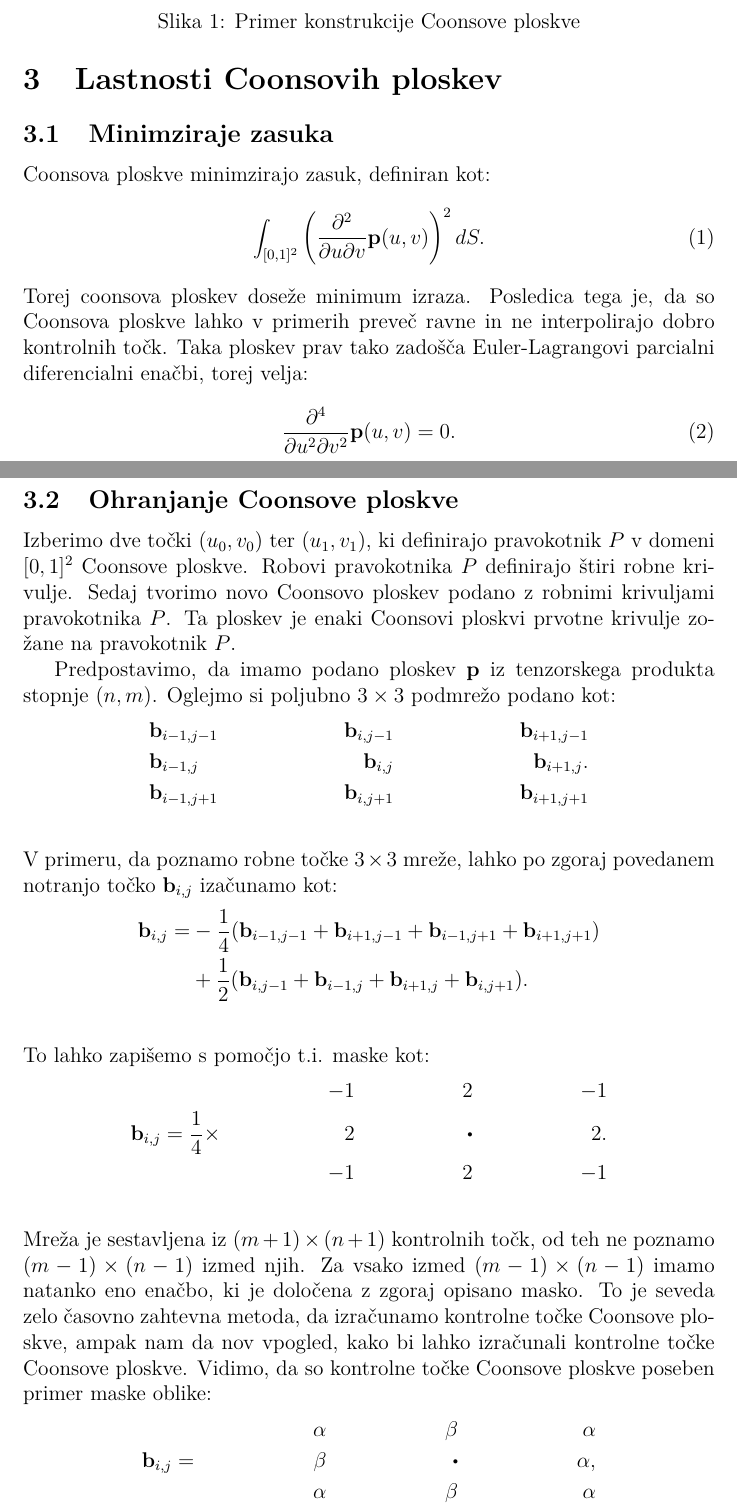
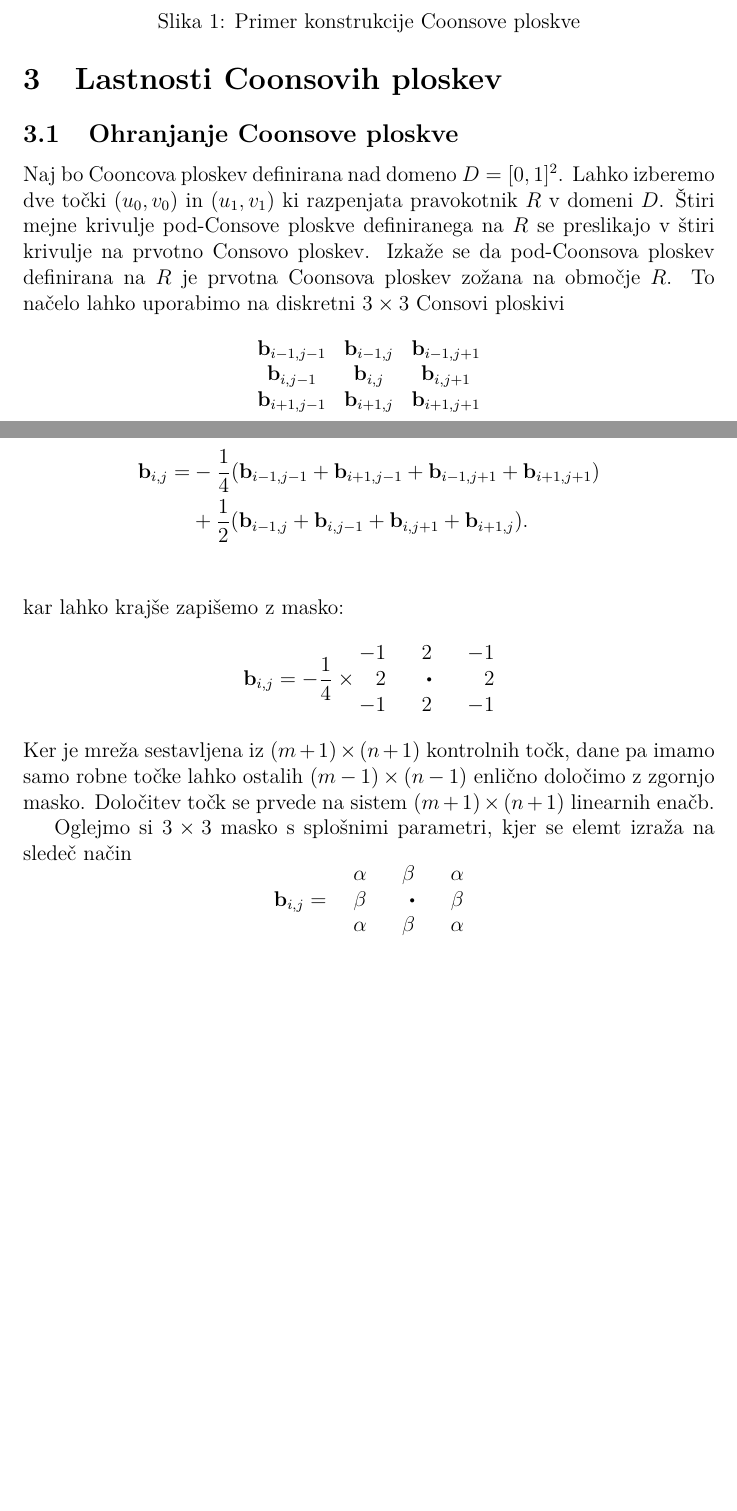
Before and after one commit to vitorozman/Seminar-CAD, a LaTeX document (Skipta/CoonsPatch.tex): two parts of pages 5 and 6 of 8 before the commit and two parts of pages 5 and 6 of 7 after it, joined at a grey line, cut so that both start at the same text, the shorter picture padded with empty space. Compiled offline with pdfLaTeX.

Commit message:
Preuredil tekst

```diff
--- a/Skipta/CoonsPatch.tex
+++ b/Skipta/CoonsPatch.tex
@@ -7,6 +7,7 @@
 \usepackage{enumitem}
 \usepackage{graphicx}
 \usepackage{subfigure}
+\usepackage{mathtools}
 \pagenumbering{roman}
 
 \begin{document}
@@ -115,57 +153,60 @@ ki jo omejujejo robne krivulje enak kontrolnemu poligonu, ki ga dobimo z opisano
 
 \section{Lastnosti Coonsovih ploskev}
 
-\subsection{Minimziraje zasuka}
-Coonsova ploskve minimzirajo zasuk, definiran kot:
-\begin{equation}
-   \label{eq:min}
-   \int_{[0,1]^2} \left( \frac{\partial^2}{\partial u \partial v}\mathbf{p}(u,v) \right)^2 dS.
-\end{equation}
-Torej coonsova ploskev doseže minimum izraza.
-Posledica tega je, da so Coonsova ploskve lahko v primerih preveč ravne in ne interpolirajo dobro kontrolnih točk.
-Taka ploskev prav tako zadošča Euler-Lagrangovi parcialni diferencialni enačbi, torej velja:
-\begin{equation}
-   \label{eq:pde}
-    \frac{\partial^4}{\partial u^2 \partial v^2}\mathbf{p}(u,v) = 0.
-\end{equation}
+%\subsection{Minimziraje zasuka}
+%Coonsova ploskve minimzirajo zasuk, definiran kot:
+%\begin{equation}
+%   \label{eq:min}
+%   \int_{[0,1]^2} \left( \frac{\partial^2}{\partial u \partial v}\mathbf{p}(u,v) \right)^2 dS.
+%\end{equation}
+%Torej coonsova ploskev doseže minimum izraza.
+%Posledica tega je, da so Coonsova ploskve lahko v primerih preveč ravne in ne interpolirajo dobro kontrolnih točk.
+%Taka ploskev prav tako zadošča Euler-Lagrangovi parcialni diferencialni enačbi, torej velja:
+%\begin{equation}
+%   \label{eq:pde}
+%    \frac{\partial^4}{\partial u^2 \partial v^2}\mathbf{p}(u,v) = 0.
+%\end{equation}
 
 \subsection{Ohranjanje Coonsove ploskve}
 
-Izberimo dve točki $(u_0, v_0)$ ter $(u_1,v_1)$, ki definirajo pravokotnik $P$
-v domeni $[0,1]^2$ Coonsove ploskve.
-Robovi pravokotnika $P$ definirajo štiri robne krivulje.
-Sedaj tvorimo novo Coonsovo ploskev podano z robnimi krivuljami pravokotnika $P$.
-Ta ploskev je enaki Coonsovi ploskvi prvotne krivulje zožane na pravokotnik $P$.
+Naj bo Cooncova ploskev definirana nad domeno $D = [0,1]^2$. Lahko izberemo dve
+točki $(u_0,v_0)$ in $(u_1,v_1)$ ki razpenjata pravokotnik $R$ v domeni $D$.
+Štiri mejne krivulje pod-Consove ploskve definiranega na $R$ se preslikajo
+v štiri krivulje na prvotno Consovo ploskev. Izkaže se da pod-Coonsova ploskev
+definirana na $R$ je prvotna Coonsova ploskev zožana na območje $R$. To načelo
+lahko uporabimo na diskretni $3 \times 3$ Consovi ploskivi
+$$
+\begin{matrix}
+   \mathbf{b}_{i-1,j-1} & \mathbf{b}_{i-1,j} & \mathbf{b}_{i-1,j+1}\\
+   \mathbf{b}_{i,j-1} & \mathbf{b}_{i,j} & \mathbf{b}_{i,j+1}\\
+   \mathbf{b}_{i+1,j-1} & \mathbf{b}_{i+1,j} & \mathbf{b}_{i+1,j+1}
+\end{matrix}
+$$
+Če poznamo robne točke lahko notranjo točko $\mathbf{b}_{i,j}$ določimo na sledeč način:
+\begin{align*}
+   \mathbf{b}_{i,j} =& -\frac{1}{4}(\mathbf{b}_{i-1,j-1} + \mathbf{b}_{i+1,j-1} +
+      \mathbf{b}_{i-1,j+1} + \mathbf{b}_{i+1,j+1}) \\
+      &+\frac{1}{2}(\mathbf{b}_{i-1,j} + \mathbf{b}_{i,j-1}+
+      \mathbf{b}_{i,j+1} + \mathbf{b}_{i+1,j}).\\
+\end{align*}
+kar lahko krajše zapišemo z masko:
+$$
+\mathbf{b}_{i,j} = -\frac{1}{4} \times
+\begin{matrix*}[r]
+-1 && 2 && -1 \\
+2 && \sbullet && 2\\
+-1 && 2 && -1
+\end{matrix*}
+$$
+Ker je mreža sestavljena iz $(m+1)\times(n+1)$ kontrolnih točk, dane pa imamo samo robne
+točke lahko ostalih $(m-1)\times(n-1)$ enlično določimo z zgornjo masko. Določitev točk se prvede
+na sistem $(m+1)\times(n+1)$ linearnih enačb.
 
-Predpostavimo, da imamo podano ploskev $\mathbf{p}$ iz tenzorskega produkta stopnje $(n,m)$.
-Oglejmo si poljubno $3\times 3$ podmrežo podano kot:
-\begin{align*}
-      &\mathbf{b}_{i-1,j-1} &\mathbf{b}_{i,j-1}& &\mathbf{b}_{i+1,j-1} \\
-      &\mathbf{b}_{i-1,j} &\mathbf{b}_{i,j}& &\mathbf{b}_{i+1,j}. \\
-      &\mathbf{b}_{i-1,j+1} &\mathbf{b}_{i,j+1}& &\mathbf{b}_{i+1,j+1} \\
-\end{align*}
-V primeru, da poznamo robne točke $3\times 3$ mreže, lahko po zgoraj povedanem
-notranjo točko $\mathbf{b}_{i,j}$ izačunamo kot:
-\begin{align*}
-   \mathbf{b}_{i,j} =&-\frac{1}{4}(\mathbf{b}_{i-1,j-1}+\mathbf{b}_{i+1,j-1}+\mathbf{b}_{i-1,j+1}+\mathbf{b}_{i+1,j+1}) \\
-   &+\frac{1}{2}(\mathbf{b}_{i,j-1}+\mathbf{b}_{i-1,j}+\mathbf{b}_{i+1,j}+\mathbf{b}_{i,j+1}).\\
-\end{align*}
-To lahko zapišemo s pomočjo t.i. maske kot:
-\begin{align*}
-                                        & &-1  & &2 & &-1 \\
-   &\mathbf{b}_{i,j}=\frac{1}{4} \times & 2 & & \sbullet & & 2 .\\
-                                        & &-1 & &2 & &-1 \\
-\end{align*}
-Mreža je sestavljena iz $(m+1)\times(n+1)$ kontrolnih točk, od teh ne poznamo
-$(m-1)\times(n-1)$ izmed njih.
-Za vsako izmed $(m-1)\times(n-1)$ imamo natanko eno enačbo, ki je določena z zgoraj opisano masko.
-To je seveda zelo časovno zahtevna metoda, da izračunamo kontrolne točke Coonsove ploskve,
-ampak nam da nov vpogled, kako bi lahko izračunali kontrolne točke Coonsove ploskve.
-Vidimo, da so kontrolne točke Coonsove ploskve poseben primer maske oblike:
-\begin{align*}
-   & &\alpha  & &\beta & &\alpha \\
-&\mathbf{b}_{i,j}= & \beta & & \sbullet & & \alpha,\\
-   & &\alpha & &\beta & &\alpha \\
-\end{align*}
-kjer je $(\alpha, \beta) = (-0.25, 0.5)$. To nam, da idejo da bi lahko izbrali različne
-parametra $\alpha$ in $\beta$ sprmenili. Vedno bomo privzeli, da velja $4\alpha + 4\beta = 1$, saj
+Oglejmo si $3 \times 3$ masko s splošnimi parametri, kjer se elemt izraža na sledeč način
+$$
+\mathbf{b}_{i,j} =  \quad
+\begin{matrix*}[r]
+\alpha && \beta && \alpha \\
+\beta && \sbullet && \beta \\
+\alpha && \beta && \alpha
+\end{matrix*}
```
Also changed, not shown: Skipta/CoonsPatch.pdf, Skipta/CoonsPatch.tex (106 more changed lines).
